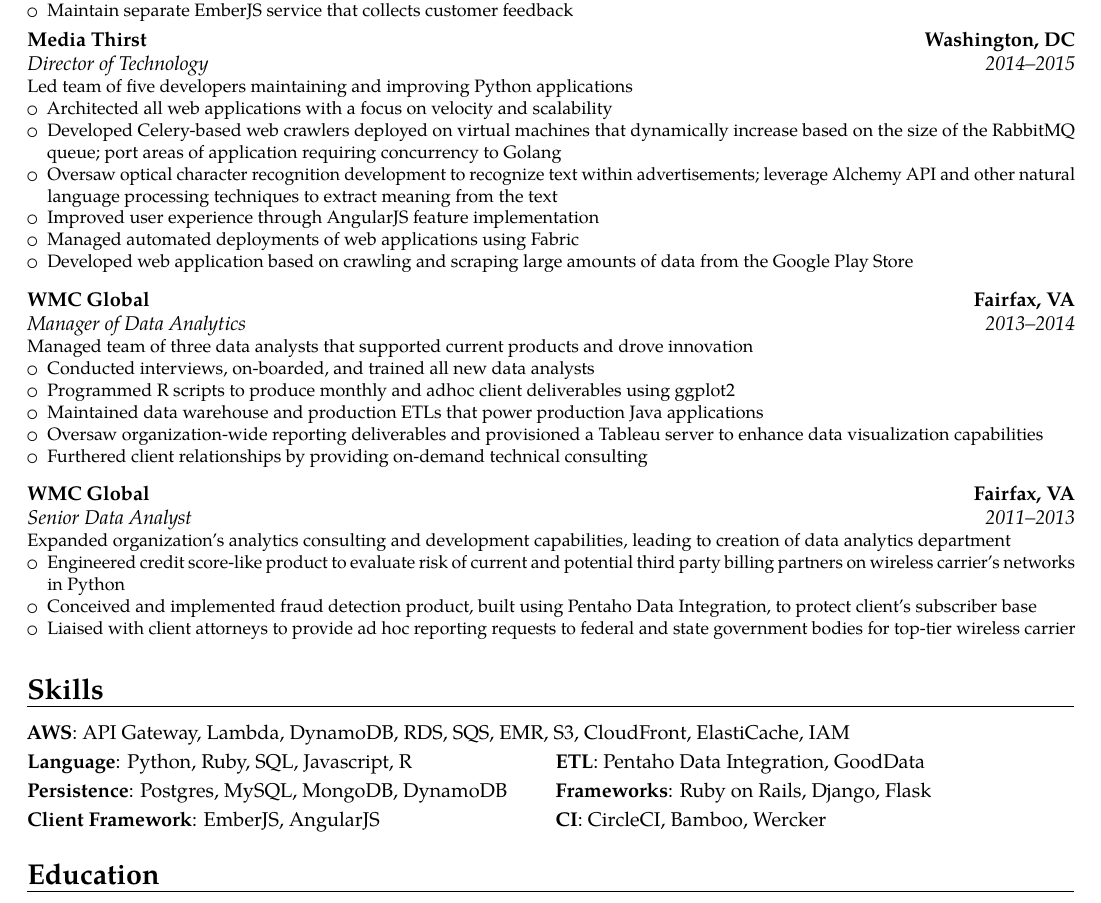
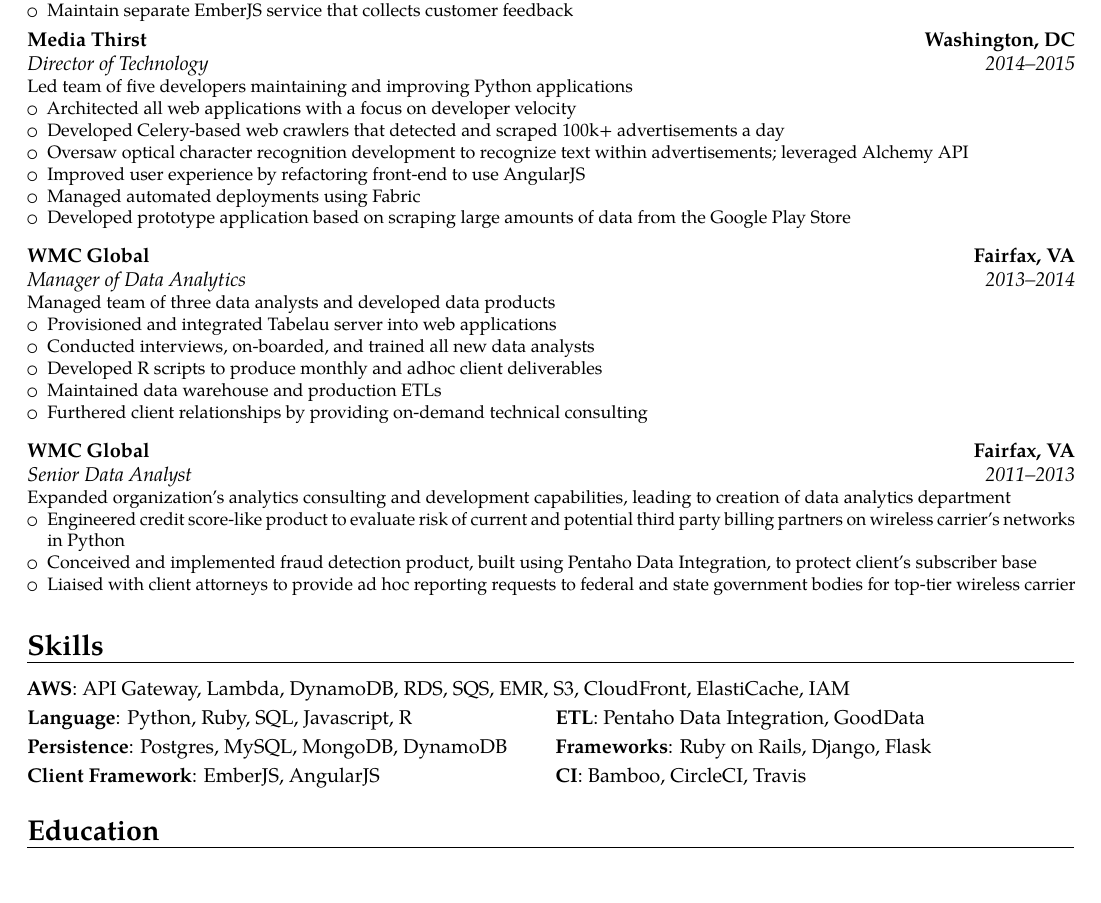
Before and after one commit to ChandlerWu/resume, a LaTeX CV (wohlgemuth_resume.tex): part of the page, cut so that both start at the same text. Compiled offline with pdfLaTeX.

Commit message:
Experience rework

```diff
--- a/wohlgemuth_resume.tex
+++ b/wohlgemuth_resume.tex
@@ -60,21 +60,21 @@
 {Director of Technology}{Media Thirst}{Washington, DC}{}
 {Led team of five developers maintaining and improving Python applications
 \begin{itemize}
-\item Architected all web applications with a focus on velocity and scalability
-\item Developed Celery-based web crawlers deployed on virtual machines that dynamically increase based on the size of the RabbitMQ queue; port areas of application requiring concurrency to Golang
-\item Oversaw optical character recognition development to recognize text within advertisements; leverage Alchemy API and other natural language processing techniques to extract meaning from the text
-\item Improved user experience through AngularJS feature implementation
-\item Managed automated deployments of web applications using Fabric
-\item Developed web application based on crawling and scraping large amounts of data from the Google Play Store
+\item Architected all web applications with a focus on developer velocity
+\item Developed Celery-based web crawlers that detected and scraped 100k+ advertisements a day
+\item Oversaw optical character recognition development to recognize text within advertisements; leveraged Alchemy API
+\item Improved user experience by refactoring front-end to use AngularJS
+\item Managed automated deployments using Fabric
+\item Developed prototype application based on scraping large amounts of data from the Google Play Store
 \end{itemize}}
 \vspace{.15cm}
 
-\cventry{2013--2014}{Manager of Data Analytics}{WMC Global}{Fairfax, VA}{}{Managed team of three data analysts that supported current products and drove innovation
+\cventry{2013--2014}{Manager of Data Analytics}{WMC Global}{Fairfax, VA}{}{Managed team of three data analysts and developed data products
 \begin{itemize}
+\item Provisioned and integrated Tabelau server into web applications
 \item Conducted interviews, on-boarded, and trained all new data analysts
-\item Programmed R scripts to produce monthly and adhoc client deliverables using ggplot2
-\item Maintained data warehouse and production ETLs that power production Java applications
-\item Oversaw organization-wide reporting deliverables and provisioned a Tableau server to enhance data visualization capabilities
+\item Developed R scripts to produce monthly and adhoc client deliverables
+\item Maintained data warehouse and production ETLs
 \item Furthered client relationships by providing on-demand technical consulting
 \end{itemize}}
 \vspace{.15cm}
@@ -96,7 +96,7 @@
 \cvitem{AWS}{API Gateway, Lambda, DynamoDB, RDS, SQS, EMR, S3, CloudFront, ElastiCache, IAM}
 \cvdoubleitem{Language}{Python, Ruby, SQL, Javascript, R}{ETL}{Pentaho Data Integration, GoodData}
 \cvdoubleitem{Persistence}{Postgres, MySQL, MongoDB, DynamoDB}{Frameworks}{Ruby on Rails, Django, Flask}
-\cvdoubleitem{Client Framework}{EmberJS, AngularJS}{CI}{CircleCI, Bamboo, Wercker}
+\cvdoubleitem{Client Framework}{EmberJS, AngularJS}{CI}{Bamboo, CircleCI, Travis}
 
 %----------------------------------------------------------------------------------------
 %  EDUCATION SECTION
```
Also changed, not shown: wohlgemuth_resume.pdf.
